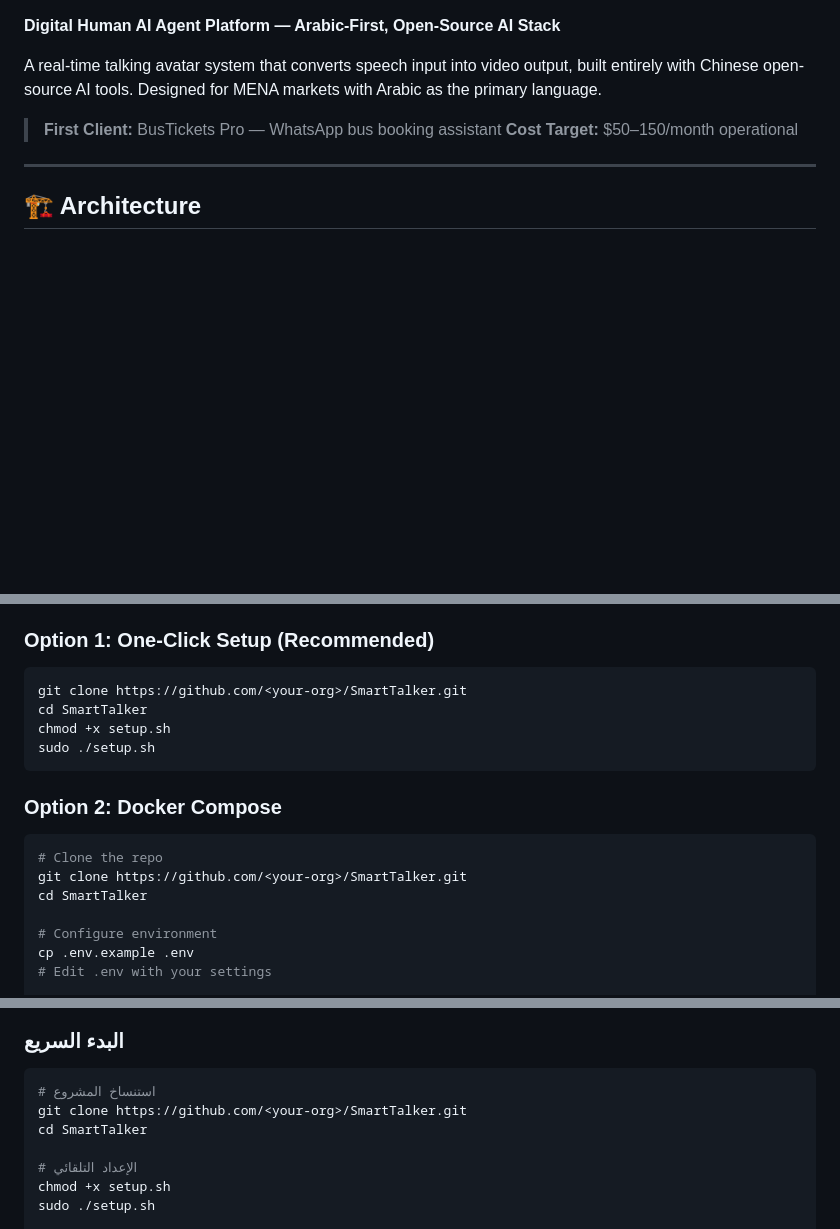
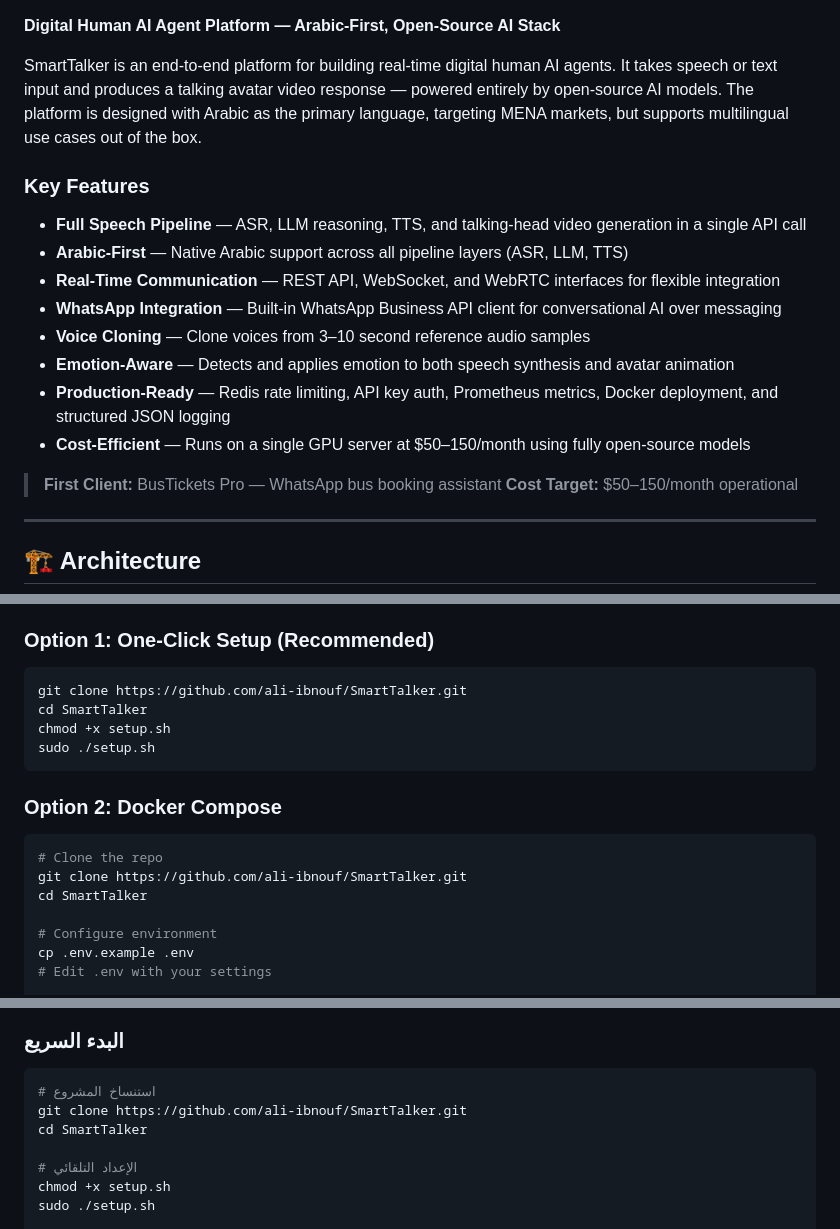
Before and after one commit to ali-ibnouf/SmartTalker, a Markdown page: README.md, 3 parts joined by grey strips. Rendered like a GitHub page; blank space fills up the shorter version.

Commit message:
Update README with project description, badges, and feature list
Co-Authored-By: Claude Opus 4.6 <noreply@anthropic.com>

````diff
--- a/README.md
+++ b/README.md
@@ -5,6 +10,17 @@
 **Digital Human AI Agent Platform — Arabic-First, Open-Source AI Stack**
 
-A real-time talking avatar system that converts speech input into video output, built entirely with Chinese open-source AI tools. Designed for MENA markets with Arabic as the primary language.
+SmartTalker is an end-to-end platform for building real-time digital human AI agents. It takes speech or text input and produces a talking avatar video response — powered entirely by open-source AI models. The platform is designed with Arabic as the primary language, targeting MENA markets, but supports multilingual use cases out of the box.
+
+### Key Features
+
+- **Full Speech Pipeline** — ASR, LLM reasoning, TTS, and talking-head video generation in a single API call
+- **Arabic-First** — Native Arabic support across all pipeline layers (ASR, LLM, TTS)
+- **Real-Time Communication** — REST API, WebSocket, and WebRTC interfaces for flexible integration
+- **WhatsApp Integration** — Built-in WhatsApp Business API client for conversational AI over messaging
+- **Voice Cloning** — Clone voices from 3–10 second reference audio samples
+- **Emotion-Aware** — Detects and applies emotion to both speech synthesis and avatar animation
+- **Production-Ready** — Redis rate limiting, API key auth, Prometheus metrics, Docker deployment, and structured JSON logging
+- **Cost-Efficient** — Runs on a single GPU server at $50–150/month using fully open-source models
 
 > **First Client:** BusTickets Pro — WhatsApp bus booking assistant
 > **Cost Target:** $50–150/month operational
@@ -58,7 +74,7 @@ SmartTalker uses a 6-layer pipeline architecture:
 ### Option 1: One-Click Setup (Recommended)
 
 ```bash
-git clone https://github.com/<your-org>/SmartTalker.git
+git clone https://github.com/ali-ibnouf/SmartTalker.git
 cd SmartTalker
 chmod +x setup.sh
 sudo ./setup.sh
@@ -68,7 +84,7 @@ sudo ./setup.sh
 
 ```bash
 # Clone the repo
-git clone https://github.com/<your-org>/SmartTalker.git
+git clone https://github.com/ali-ibnouf/SmartTalker.git
 cd SmartTalker
 
 # Configure environment
@@ -219,7 +235,7 @@ MIT License — see [LICENSE](LICENSE) for details.
 
 ```bash
 # استنساخ المشروع
-git clone https://github.com/<your-org>/SmartTalker.git
+git clone https://github.com/ali-ibnouf/SmartTalker.git
 cd SmartTalker
 
 # الإعداد التلقائي
````
Also changed, not shown: other parts of README.md (+5 -0 lines).
